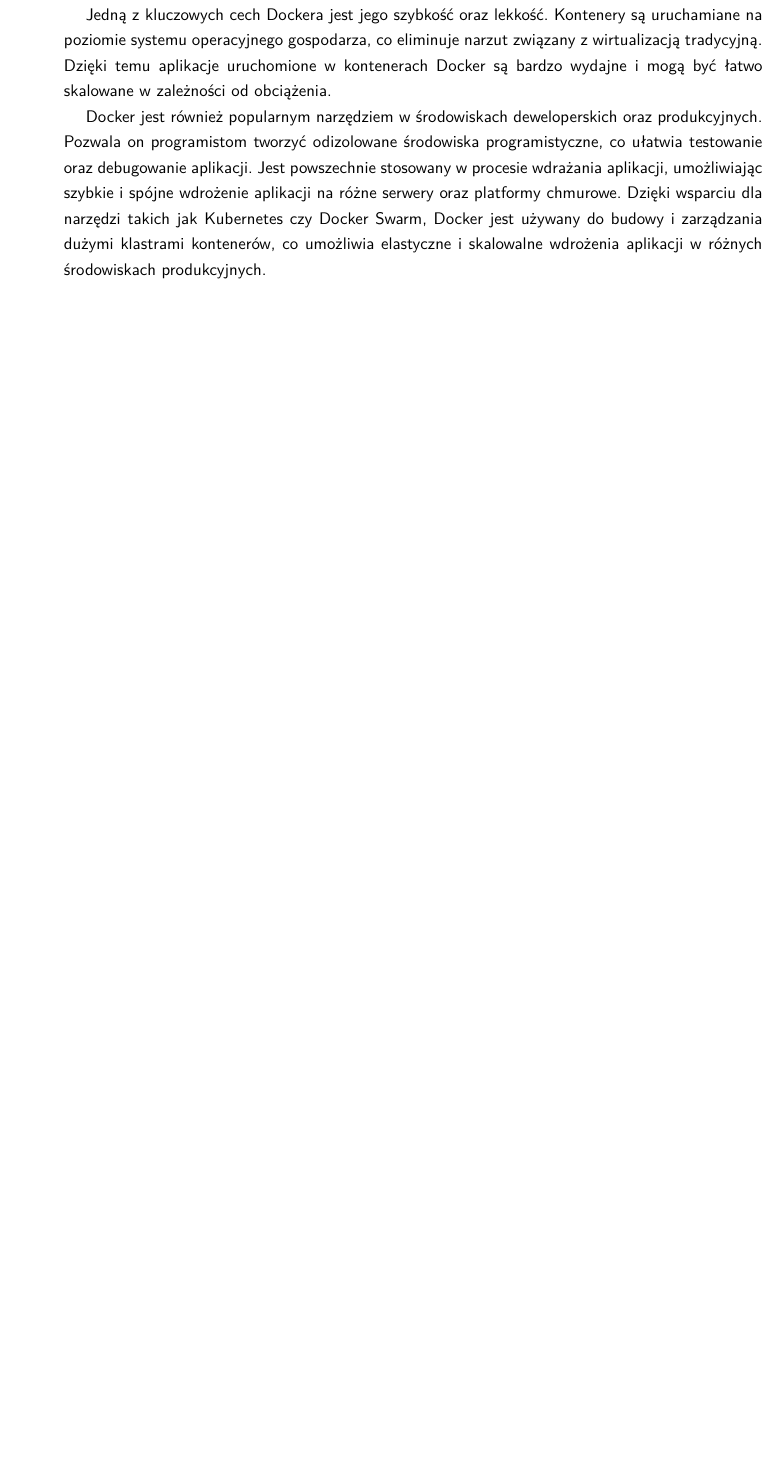
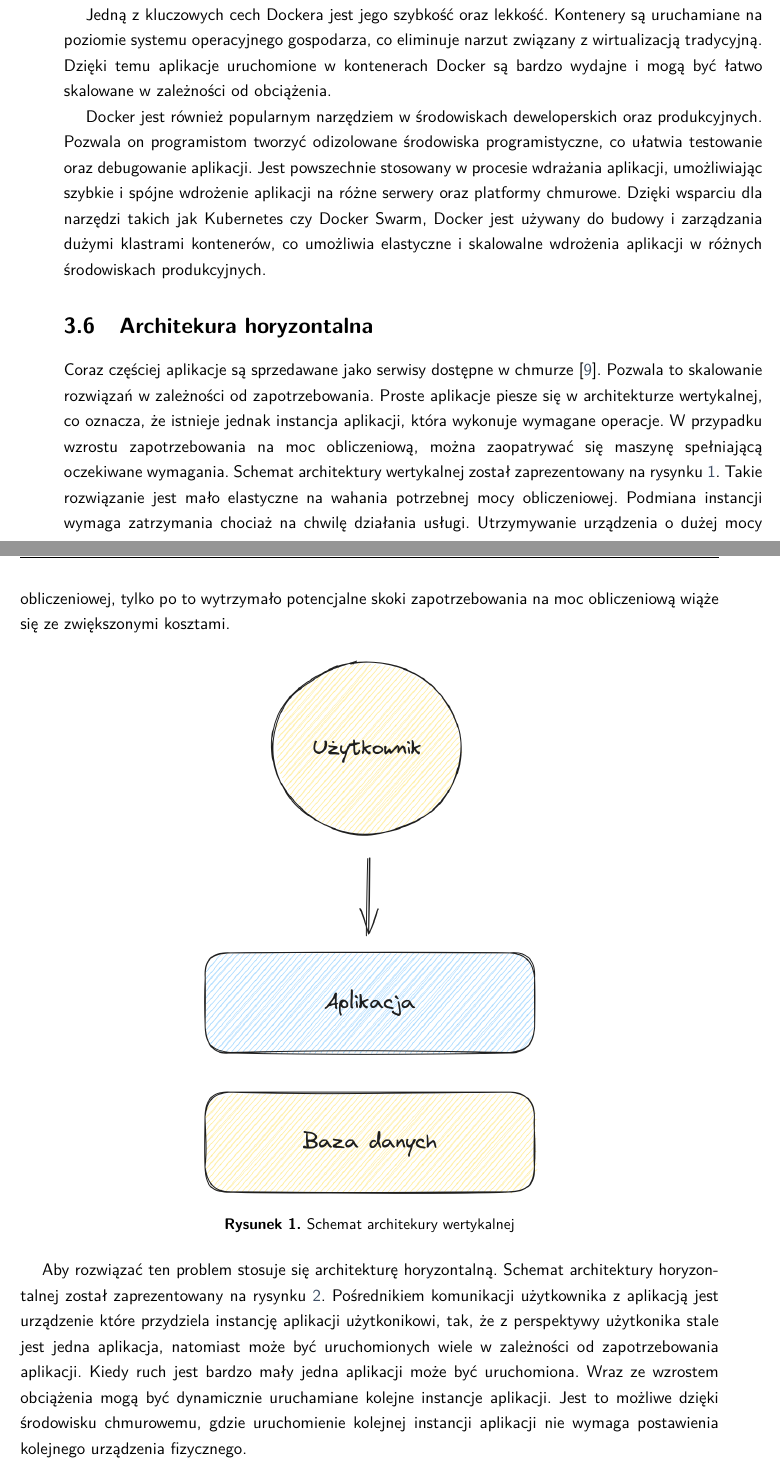
Before and after one commit to lukomski/framework_benchmark, a LaTeX thesis (thesis/EE-dyplom.tex, which reads thesis/tekst/03_narzędzia/06_architektura.tex): part of page 15 of 29 before the commit and two parts of pages 15 and 16 of 31 after it, the two joined at a grey line, cut so that both start at the same text, the shorter picture padded with empty space. The pictures show the PDF file thesis/EE-dyplom.pdf that the author committed with the source.

Commit message:
Add vertical and horizontal architecture description

```diff
--- /dev/null
+++ b/thesis/tekst/03_narzędzia/06_architektura.tex
@@ -0,0 +1,27 @@
+\section{Architekura horyzontalna}
+
+Coraz częściej aplikacje są sprzedawane jako serwisy dostępne w chmurze \cite{horizontalArchitecture}.
+Pozwala to skalowanie rozwiązań w zależności od zapotrzebowania.
+Proste aplikacje piesze się w architekturze wertykalnej, co oznacza, że istnieje jednak instancja aplikacji, która wykonuje wymagane operacje.
+W przypadku wzrostu zapotrzebowania na moc obliczeniową, można zaopatrywać się maszynę spełniającą oczekiwane wymagania.
+Schemat architektury wertykalnej został zaprezentowany na rysynku \ref{rys:veriticalArchitecture}.
+Takie rozwiązanie jest mało elastyczne na wahania potrzebnej mocy obliczeniowej.
+Podmiana instancji wymaga zatrzymania chociaż na chwilę działania usługi.
+Utrzymywanie urządzenia o dużej mocy obliczeniowej, tylko po to wytrzymało potencjalne skoki zapotrzebowania na moc obliczeniową wiąże się ze zwiększonymi kosztami.
+
+\begin{figure}[!hb]
+	\centering \includegraphics[width=0.5\linewidth]{rysunki/vertical_archtecture.png}
+	\caption{Schemat architekury wertykalnej}
+	\label{rys:veriticalArchitecture}
+\end{figure}
+
+
+Aby rozwiązać ten problem stosuje się architekturę horyzontalną.
+Schemat architektury horyzontalnej został zaprezentowany na rysynku \ref{rys:horizontalArchitecture}.
+Pośrednikiem komunikacji użytkownika z aplikacją jest urządzenie które przydziela instancję aplikacji użytkonikowi, tak, że z perspektywy użytkonika stale jest jedna aplikacja, natomiast może być uruchomionych wiele w zależności od zapotrzebowania aplikacji.
+Kiedy ruch jest bardzo mały jedna aplikacji może być uruchomiona.
+Wraz ze wzrostem obciążenia mogą być dynamicznie uruchamiane kolejne instancje aplikacji.
+Jest to możliwe dzięki środowisku chmurowemu, gdzie uruchomienie kolejnej instancji aplikacji nie wymaga postawienia kolejnego urządzenia fizycznego.
+
+\begin{figure}[!hb]
+	\centering \includegraphics[width=1\linewidth]{rysunki/horizontal_archtecture.png}
```
Also changed, not shown: thesis/EE-dyplom.bib (+14 -0 lines), thesis/tekst/main.tex (+1 -0 lines), thesis/EE-dyplom.pdf, thesis/rysunki/horizontal_archtecture.png (added), thesis/rysunki/vertical_archtecture.png (added), thesis/tekst/03_narzędzia/06_architektura.tex (3 more changed lines).
